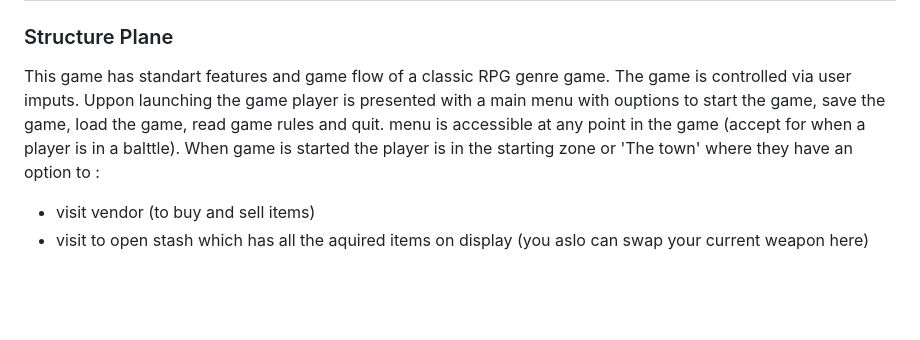
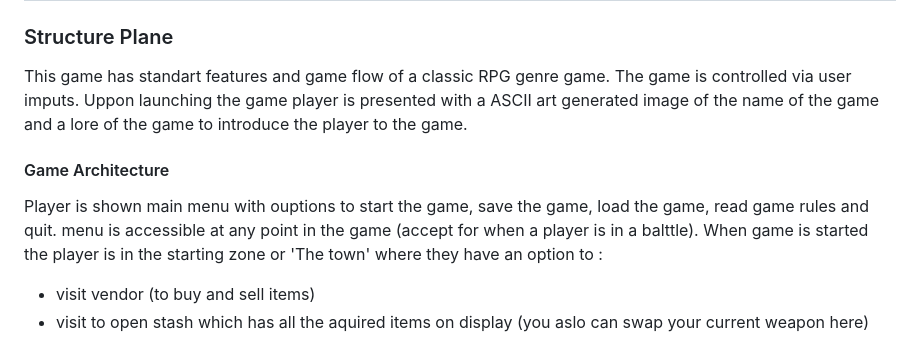
Before and after one commit to SimasJakubenas/rpg-game-pp3, a Markdown page: README.md, the part around the change. GitHub-like rendering; blank space fills up the shorter version.

Commit message:
Update the structure plane of readme

```diff
--- a/README.md
+++ b/README.md
@@ -108,7 +108,13 @@ In the table bellow i tried to extract requirements for the site from user and d
 ### Structure Plane
 
 This game has standart features and game flow of a classic RPG genre game. The game is controlled via user imputs.
-Uppon launching the game player is presented with a main menu with ouptions to start the game, save the game, load the game, read game rules and quit. menu is accessible at any point in the game (accept for when a player is in a balttle).
+Uppon launching the game player is presented with a
+ASCII art generated image of the name of the game and
+a lore of the game to introduce the player to the game.
+
+#### Game Architecture
+
+Player is shown main menu with ouptions to start the game, save the game, load the game, read game rules and quit. menu is accessible at any point in the game (accept for when a player is in a balttle).
 When game is started the player is in the starting zone or 'The town' where they have an option to :
 * visit vendor (to buy and sell items)
 * visit to open stash which has all the aquired items on display (you aslo can swap your current weapon here)
```
